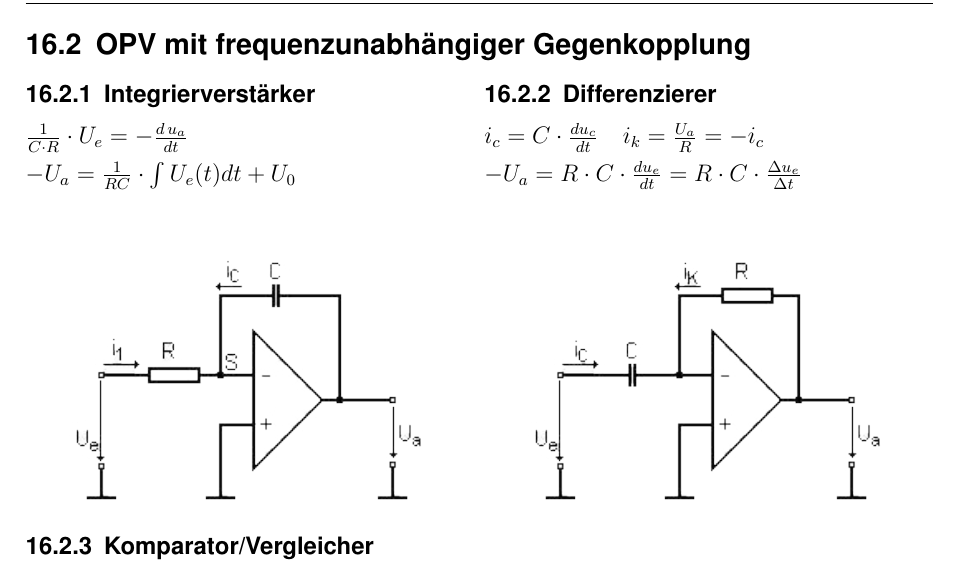
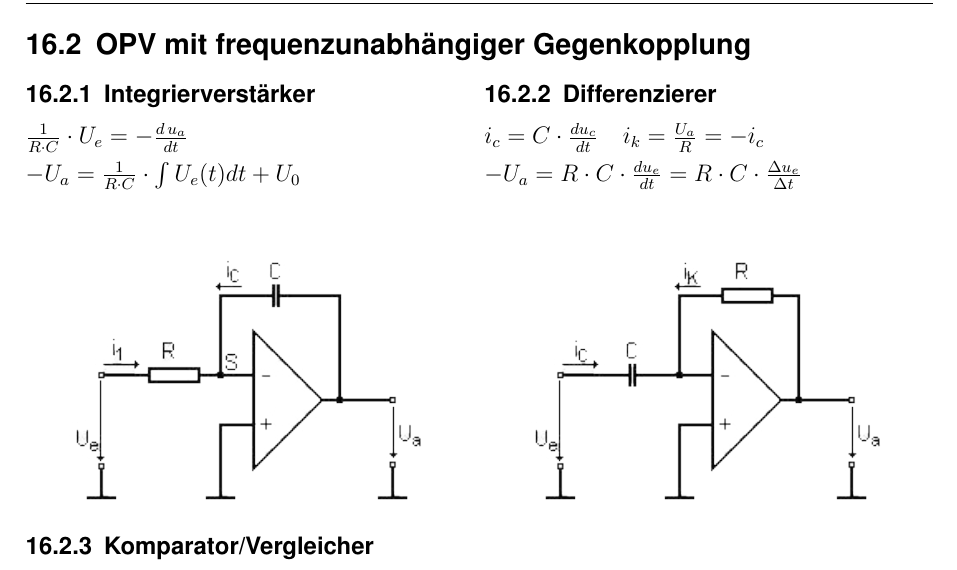
Before and after one commit to ba-latex/Formelsammlung-EB-Latex, a LaTeX document (main.tex, which reads dinge/opv.tex): part of page 18 of 19, cut so that both start at the same text. Compiled offline with pdfLaTeX.

Commit message:
Vereinheitlicht

```diff
--- a/dinge/opv.tex
+++ b/dinge/opv.tex
@@ -101,8 +101,8 @@
 \subsection{OPV mit frequenzunabhängiger Gegenkopplung}
     \begin{minipage}{0.5\columnwidth}
         \subsubsection{Integrierverstärker}
-        $\frac{1}{C\cdot R}\cdot U_e = - \frac{d\, u_a}{dt}$\\
-        $-U_a=\frac{1}{RC}\cdot \int U_e(t) dt+U_0$\\ %korrektur laut OPV Stand 060321
+        $\frac{1}{R\cdot C}\cdot U_e = - \frac{d\, u_a}{dt}$\\
+        $-U_a=\frac{1}{R\cdot C}\cdot \int U_e(t) dt+U_0$\\ %korrektur laut OPV Stand 060321
         \bild[0.8]{opv-intverst.png}{Platzh. für gut}{integrierverstärker}
     \end{minipage}
     \begin{minipage}{0.5\columnwidth}
```
